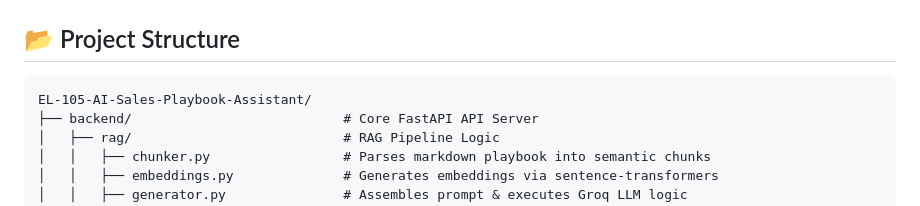
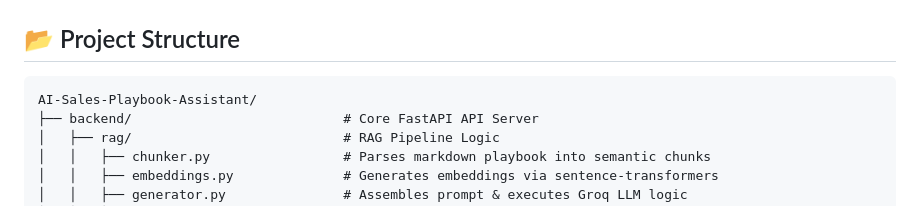
Before and after one commit to Naveen022006/AI-Sales-Playbook-Assistant-for-DevElan, a Markdown page: README.md, the part around the change. Drawn GitHub-style.

````diff
--- a/README.md
+++ b/README.md
@@ -122,7 +122,7 @@ You can now test the assistant by typing objections like *"Your product is way t
 ## 📂 Project Structure
 
 ```text
-EL-105-AI-Sales-Playbook-Assistant/
+AI-Sales-Playbook-Assistant/
 ├── backend/                           # Core FastAPI API Server
 │   ├── rag/                           # RAG Pipeline Logic
 │   │   ├── chunker.py                 # Parses markdown playbook into semantic chunks
````
